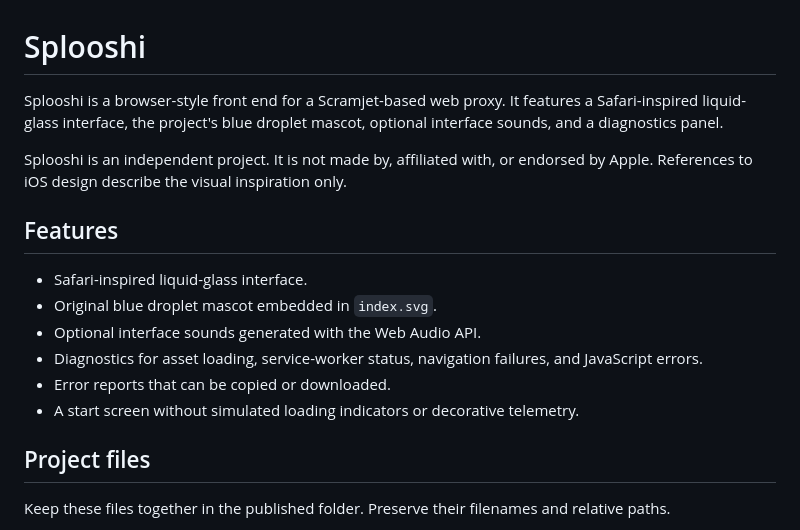
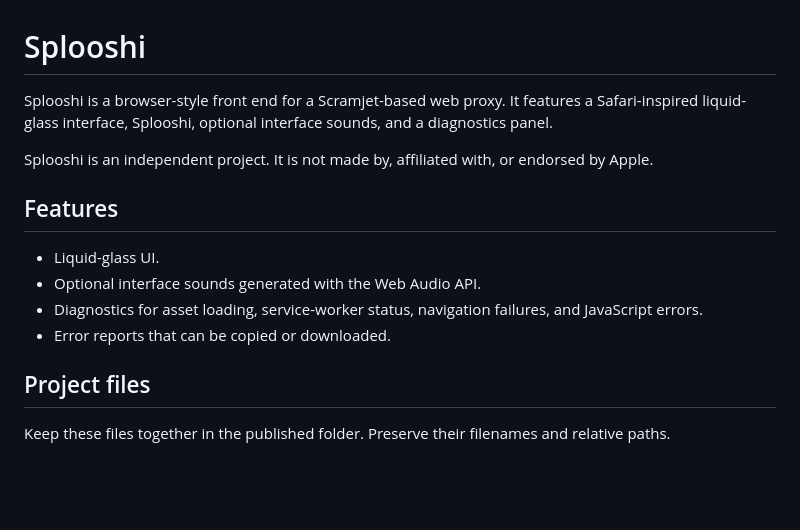
Before and after one commit to theexpie/Splooshi, a Markdown page: README.md, the part around the change. GitHub-like rendering; blank space fills up the shorter version.

```diff
--- a/README.md
+++ b/README.md
@@ -1,17 +1,15 @@
 # Splooshi
 
-Splooshi is a browser-style front end for a Scramjet-based web proxy. It features a Safari-inspired liquid-glass interface, the project's blue droplet mascot, optional interface sounds, and a diagnostics panel.
+Splooshi is a browser-style front end for a Scramjet-based web proxy. It features a Safari-inspired liquid-glass interface, Splooshi, optional interface sounds, and a diagnostics panel.
 
-Splooshi is an independent project. It is not made by, affiliated with, or endorsed by Apple. References to iOS design describe the visual inspiration only.
+Splooshi is an independent project. It is not made by, affiliated with, or endorsed by Apple.
 
 ## Features
 
-- Safari-inspired liquid-glass interface.
-- Original blue droplet mascot embedded in `index.svg`.
+- Liquid-glass UI.
 - Optional interface sounds generated with the Web Audio API.
 - Diagnostics for asset loading, service-worker status, navigation failures, and JavaScript errors.
 - Error reports that can be copied or downloaded.
-- A start screen without simulated loading indicators or decorative telemetry.
 
 ## Project files
 
```
